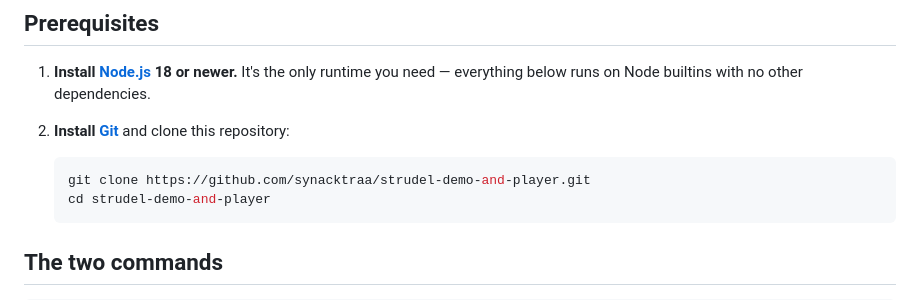
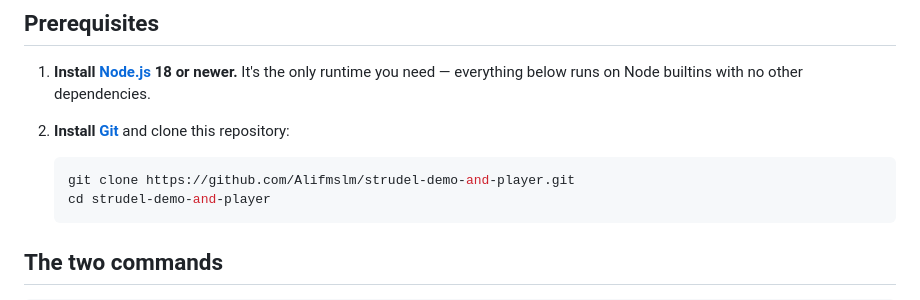
Before and after one commit to synacktraa/strudel-demo-and-player, a Markdown page: README.md, the part around the change. GitHub-like rendering.

Commit message:
Point to Alif’s repo

````diff
--- a/README.md
+++ b/README.md
@@ -13,7 +13,7 @@ accounts, no CDN.
 2. **Install [Git](https://git-scm.com/downloads)** and clone this repository:
 
    ```bash
-   git clone https://github.com/synacktraa/strudel-demo-and-player.git
+   git clone https://github.com/Alifmslm/strudel-demo-and-player.git
    cd strudel-demo-and-player
    ```
 
````
